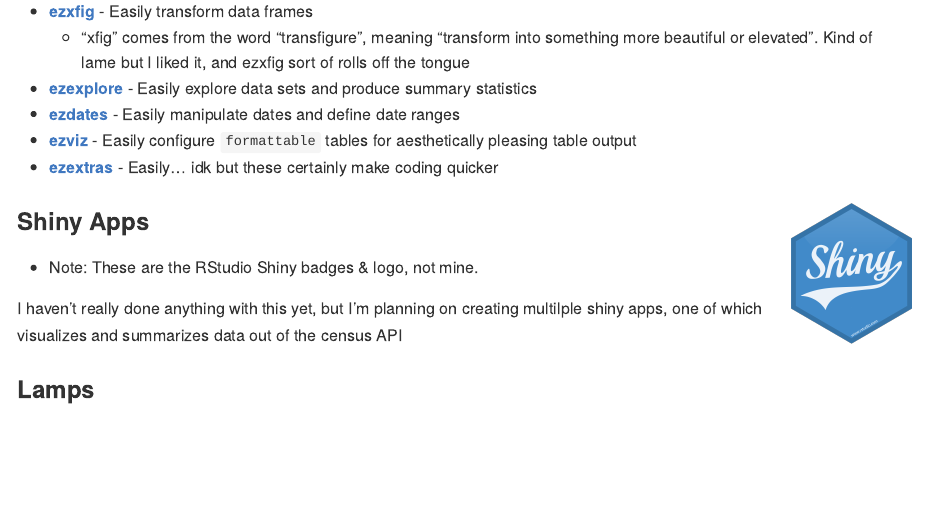
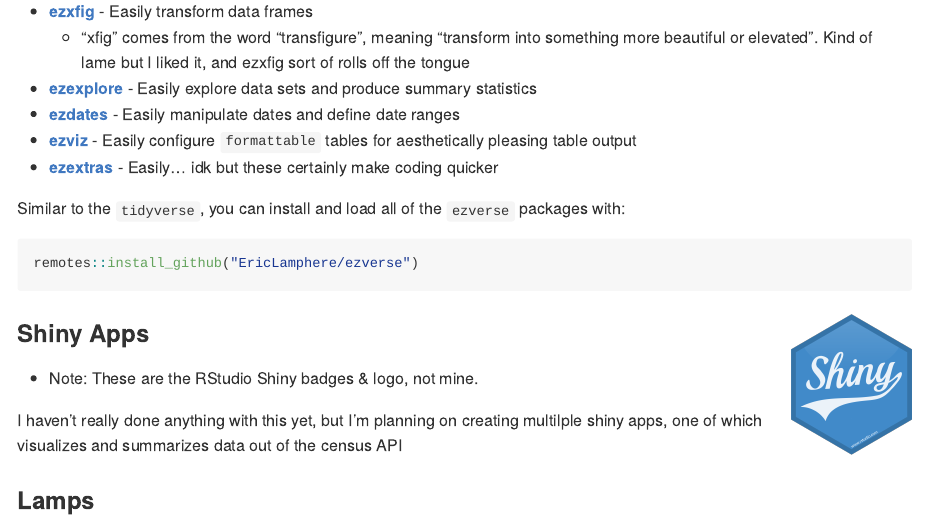
Before and after one commit to EricLamphere/EricLamphere, an R Markdown document (README.Rmd): the page in a window 1100 px wide, from 690 px down. The pictures show the output file README.md that the author committed with the source, drawn offline in the style of GitHub; badge pictures from the web are left out.

Commit message:
Updating readme

````diff
--- a/README.Rmd
+++ b/README.Rmd
@@ -47,6 +47,13 @@ I'm working on a collection of packages (all prefixed with 'ez') that are suppos
 * [**ezviz**](https://github.com/EricLamphere/ezviz.git) - Easily configure `formattable` tables for aesthetically pleasing table output
 * [**ezextras**](https://github.com/EricLamphere/ezextras.git) - Easily... idk but these certainly make coding quicker
 
+Similar to the `tidyverse`, you can install and load all of the `ezverse` packages with:
+
+``` r
+remotes::install_github("EricLamphere/ezverse")
+```
+
+
 ### Shiny Apps <a href='https://github.com/rstudio/shiny'><img src='images/hex_sticker_rshiny.png' align="right" height="139" /></a>
   * Note: These are the RStudio Shiny badges & logo, not mine.
 
````
Also changed, not shown: README.md, 1 other file.
